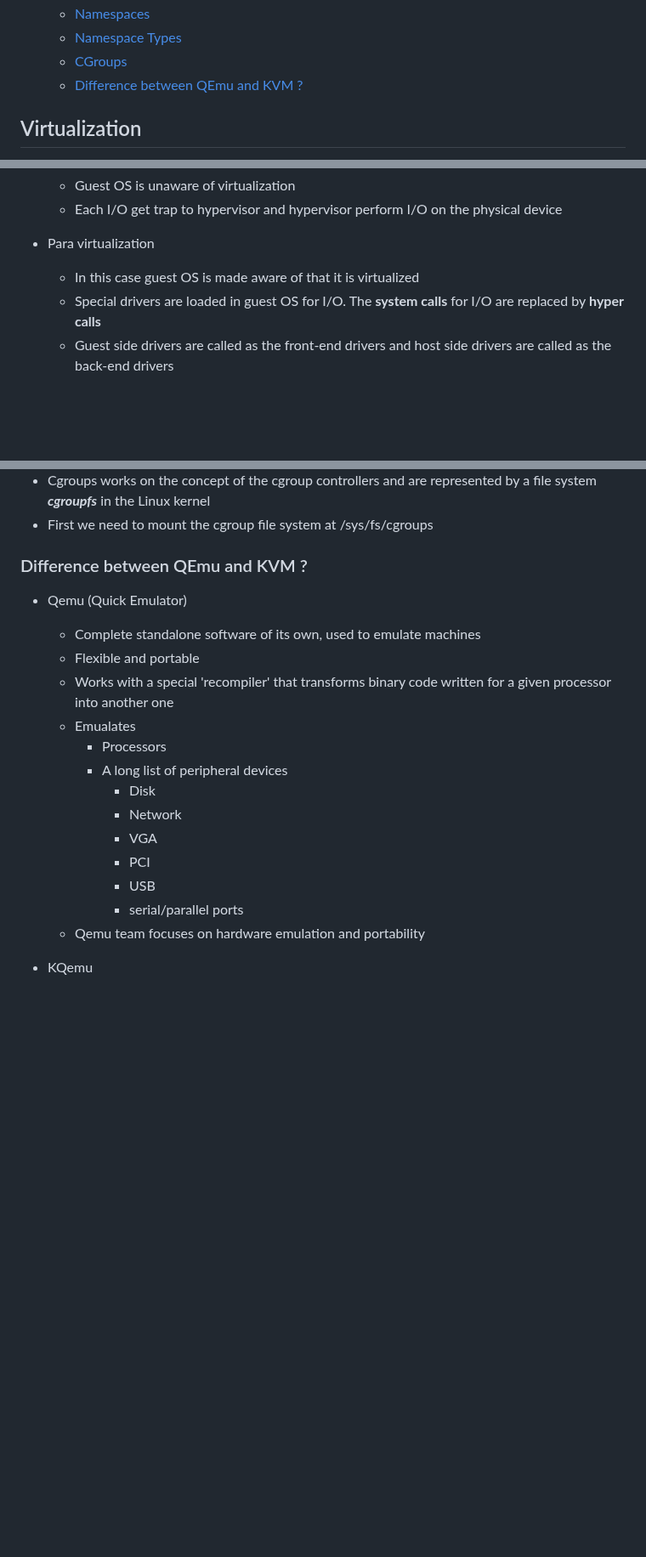
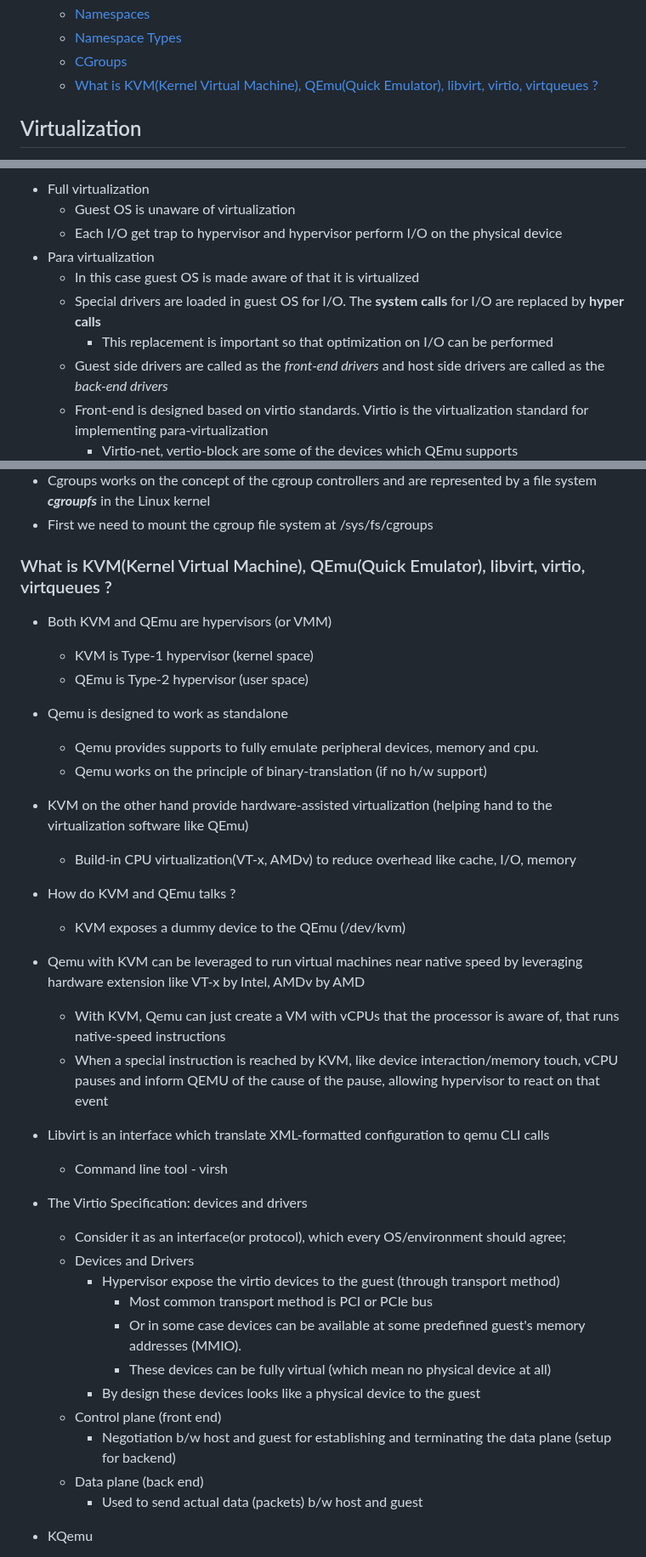
Before and after one commit to souraavv/whitepapers-and-books, a Markdown page: books/Virtualization/README.md, 3 parts joined by grey strips. Shown at 85% size. Rendered like a GitHub page; blank space fills up the shorter version.

Commit message:
Improving Virtualization notes - 1

```diff
--- a/books/Virtualization/README.md
+++ b/books/Virtualization/README.md
@@ -16,7 +16,7 @@
   - [Namespaces](#namespaces)
   - [Namespace Types](#namespace-types)
   - [CGroups](#cgroups)
-  - [Difference between QEmu and KVM ?](#difference-between-qemu-and-kvm-)
+  - [What is KVM(Kernel Virtual Machine), QEmu(Quick Emulator), libvirt, virtio, virtqueues ?](#what-is-kvmkernel-virtual-machine-qemuquick-emulator-libvirt-virtio-virtqueues-)
 
 
 ## Virtualization
@@ -139,5 +141,8 @@ There are two mode of IO virtualization
 - Para virtualization
     - In this case guest OS is made aware of that it is virtualized
     - Special drivers are loaded in guest OS for I/O. The **system calls** for I/O are replaced by **hyper calls**
-    - Guest side drivers are called as the front-end drivers and host side drivers are called as the back-end drivers
+      - This replacement is important so that optimization on I/O can be performed
+    - Guest side drivers are called as the *front-end drivers* and host side drivers are called as the *back-end drivers*
+    - Front-end is designed based on virtio standards. Virtio is the virtualization standard for implementing para-virtualization
+      - Virtio-net, vertio-block are some of the devices which QEmu supports
 
@@ -320,22 +322,38 @@ Technically we are not limited to only run guest OS after using isolation provid
 - Cgroups works on the concept of the cgroup controllers and are represented by a file system ***cgroupfs*** in the Linux kernel
 - First we need to mount the cgroup file system at /sys/fs/cgroups
 
-### Difference between QEmu and KVM ?
+### What is KVM(Kernel Virtual Machine), QEmu(Quick Emulator), libvirt, virtio, virtqueues ?
 
-- Qemu (Quick Emulator)
-  - Complete standalone software of its own, used to emulate machines
-  - Flexible and portable
-  - Works with a special 'recompiler' that transforms binary code written for a given processor into another one
-  - Emualates
-    - Processors
-    - A long list of peripheral devices
-      - Disk
-      - Network
-      - VGA
-      - PCI
-      - USB
-      - serial/parallel ports
-  - Qemu team focuses on hardware emulation and portability
+- Both KVM and QEmu are hypervisors (or VMM)
+  - KVM is Type-1 hypervisor (kernel space)
+  - QEmu is Type-2 hypervisor (user space)
+- Qemu is designed to work as standalone
+  - Qemu provides supports to fully emulate peripheral devices, memory and cpu.
+  - Qemu works on the principle of binary-translation (if no h/w support)
+- KVM on the other hand provide hardware-assisted virtualization (helping hand to the virtualization software like QEmu)
+  - Build-in CPU virtualization(VT-x, AMDv) to reduce overhead like cache, I/O, memory
+- How do KVM and QEmu talks ?
+  - KVM exposes a dummy device to the QEmu (/dev/kvm)
+- Qemu with KVM can be leveraged to run virtual machines near native speed by leveraging hardware extension like VT-x by Intel, AMDv by AMD
+  - With KVM, Qemu can just create a VM with vCPUs that the processor is aware of, that runs native-speed instructions
+  - When a special instruction is reached by KVM, like device interaction/memory touch, vCPU pauses and inform QEMU of the cause of the pause, allowing hypervisor to react on that event
+
+- Libvirt is an interface which translate XML-formatted configuration to qemu CLI calls
+  - Command line tool - virsh
+
+- The Virtio Specification: devices and drivers
+  - Consider it as an interface(or protocol), which every OS/environment should agree;
+  - Devices and Drivers
+    - Hypervisor expose the virtio devices to the guest (through transport method)
+      - Most common transport method is PCI or PCIe bus
+      - Or in some case devices can be available at some predefined guest's memory addresses (MMIO).
+      - These devices can be fully virtual (which mean no physical device at all)
+    - By design these devices looks like a physical device to the guest
+  - Control plane (front end)
+    - Negotiation b/w host and guest for establishing and terminating the data plane (setup for backend)
+  - Data plane (back end)
+    - Used to send actual data (packets) b/w host and guest
+
 
 - KQemu
   - In special case when source and target are same architecture (like x86 on x86)
```
Also changed, not shown: other parts of books/Virtualization/README.md (+4 -4 lines).
